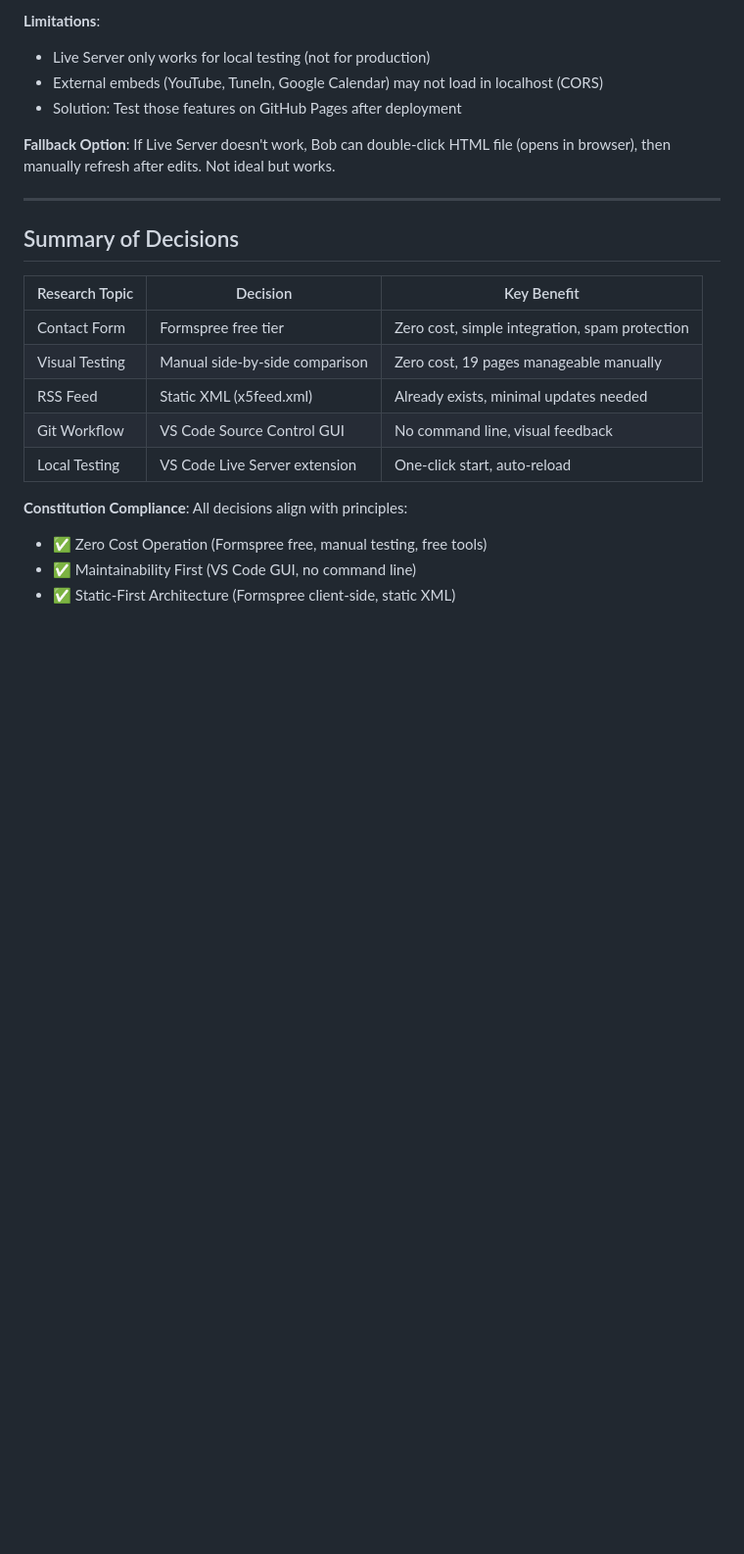
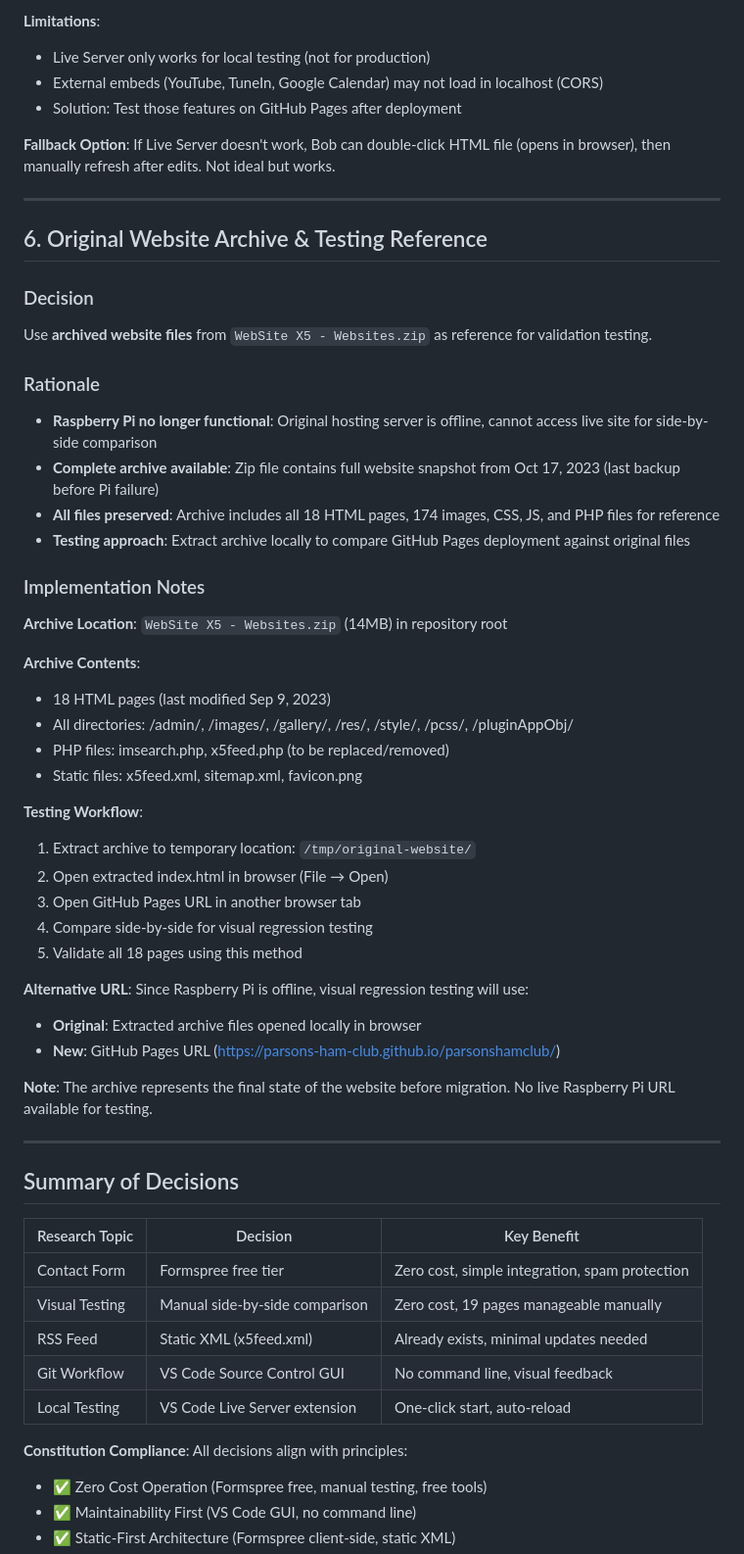
Before and after one commit to Parsons-Ham-Club/parsonshamclub, a Markdown page: specs/001-website-migration/research.md, the part around the change. Shown at 98% size. Drawn GitHub-style; blank space fills up the shorter version.

Commit message:
Complete Phase 1: Setup tasks
- Document archive-based testing approach in research.md
- Mark T001-T004 as complete in tasks.md
- Original Raspberry Pi is offline, using WebSite X5 archive for reference
- All website files verified in repository (18 HTML pages)

🤖 Generated with [Claude Code](https://claude.com/claude-code)

Co-Authored-By: Claude <noreply@anthropic.com>

```diff
--- a/specs/001-website-migration/research.md
+++ b/specs/001-website-migration/research.md
@@ -276,6 +276,42 @@ Use **VS Code Live Server extension** for local preview.
 
 ---
 
+## 6. Original Website Archive & Testing Reference
+
+### Decision
+Use **archived website files** from `WebSite X5 - Websites.zip` as reference for validation testing.
+
+### Rationale
+- **Raspberry Pi no longer functional**: Original hosting server is offline, cannot access live site for side-by-side comparison
+- **Complete archive available**: Zip file contains full website snapshot from Oct 17, 2023 (last backup before Pi failure)
+- **All files preserved**: Archive includes all 18 HTML pages, 174 images, CSS, JS, and PHP files for reference
+- **Testing approach**: Extract archive locally to compare GitHub Pages deployment against original files
+
+### Implementation Notes
+
+**Archive Location**: `WebSite X5 - Websites.zip` (14MB) in repository root
+
+**Archive Contents**:
+- 18 HTML pages (last modified Sep 9, 2023)
+- All directories: /admin/, /images/, /gallery/, /res/, /style/, /pcss/, /pluginAppObj/
+- PHP files: imsearch.php, x5feed.php (to be replaced/removed)
+- Static files: x5feed.xml, sitemap.xml, favicon.png
+
+**Testing Workflow**:
+1. Extract archive to temporary location: `/tmp/original-website/`
+2. Open extracted index.html in browser (File → Open)
+3. Open GitHub Pages URL in another browser tab
+4. Compare side-by-side for visual regression testing
+5. Validate all 18 pages using this method
+
+**Alternative URL**: Since Raspberry Pi is offline, visual regression testing will use:
+- **Original**: Extracted archive files opened locally in browser
+- **New**: GitHub Pages URL (https://parsons-ham-club.github.io/parsonshamclub/)
+
+**Note**: The archive represents the final state of the website before migration. No live Raspberry Pi URL available for testing.
+
+---
+
 ## Summary of Decisions
 
 | Research Topic | Decision | Key Benefit |
```
Also changed, not shown: specs/001-website-migration/tasks.md (+4 -4 lines).
